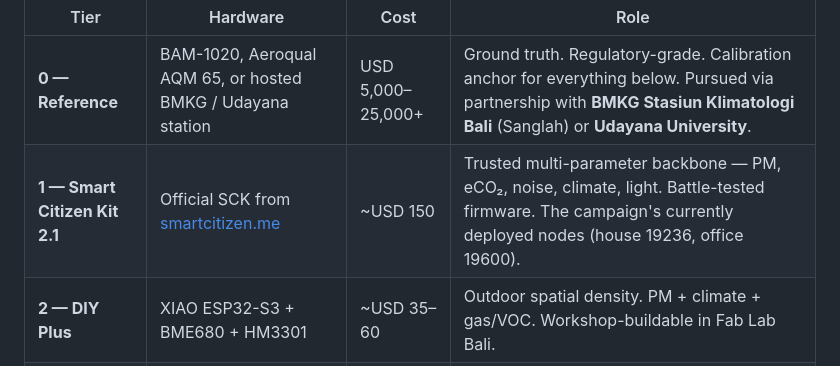
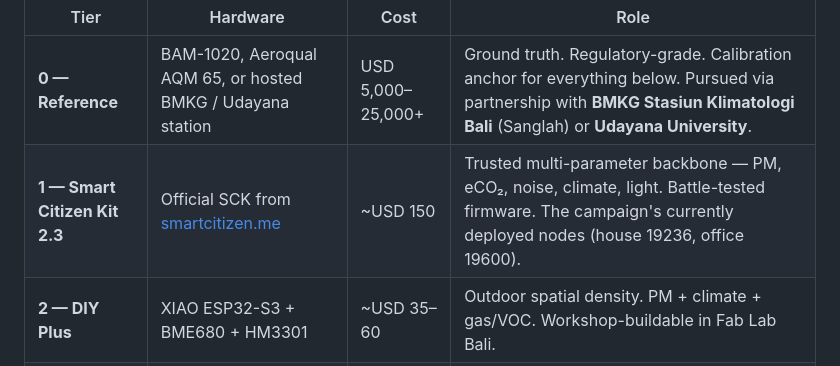
Before and after one commit to mdg-bali/makingsensebali, a Markdown page: README.md, the part around the change. Drawn GitHub-style.

Commit message:
version smart citizen

```diff
--- a/README.md
+++ b/README.md
@@ -57,7 +57,7 @@ The campaign isn't tied to a single sensor model. It's a multi-tier network with
 | Tier | Hardware | Cost | Role |
 |---|---|---|---|
 | **0 — Reference** | BAM-1020, Aeroqual AQM 65, or hosted BMKG / Udayana station | USD 5,000–25,000+ | Ground truth. Regulatory-grade. Calibration anchor for everything below. Pursued via partnership with **BMKG Stasiun Klimatologi Bali** (Sanglah) or **Udayana University**. |
-| **1 — Smart Citizen Kit 2.1** | Official SCK from [smartcitizen.me](https://smartcitizen.me/store) | ~USD 150 | Trusted multi-parameter backbone — PM, eCO₂, noise, climate, light. Battle-tested firmware. The campaign's currently deployed nodes (house 19236, office 19600). |
+| **1 — Smart Citizen Kit 2.3** | Official SCK from [smartcitizen.me](https://smartcitizen.me/store) | ~USD 150 | Trusted multi-parameter backbone — PM, eCO₂, noise, climate, light. Battle-tested firmware. The campaign's currently deployed nodes (house 19236, office 19600). |
 | **2 — DIY Plus** | XIAO ESP32-S3 + BME680 + HM3301 | ~USD 35–60 | Outdoor spatial density. PM + climate + gas/VOC. Workshop-buildable in Fab Lab Bali. |
 | **3 — DIY Basic** | XIAO ESP32-S3 + BME680 | ~USD 15–25 | Maximum reach — indoor AQ, mold/dengue/heat/VOC. The most accessible kit. |
 
```
